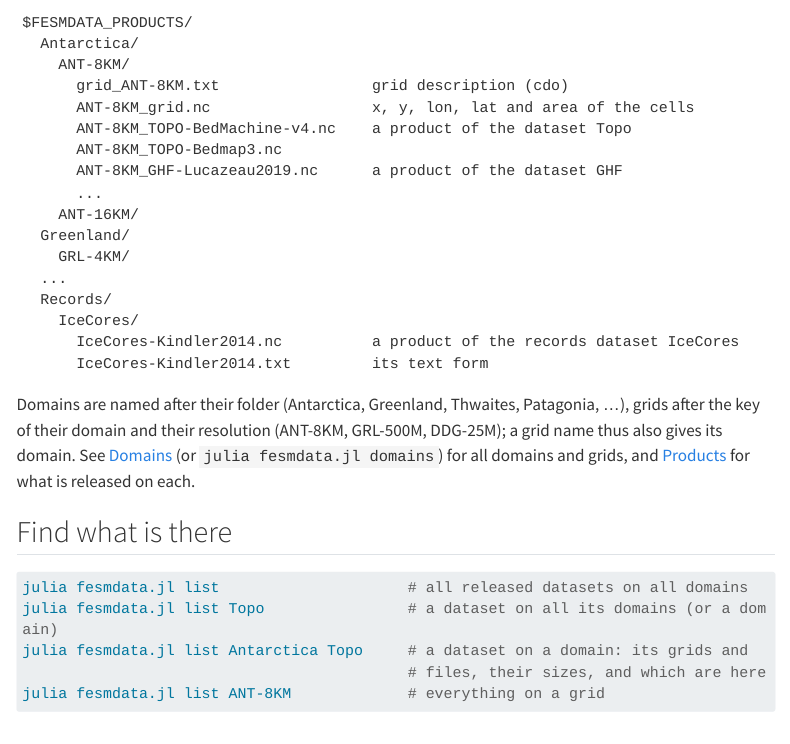
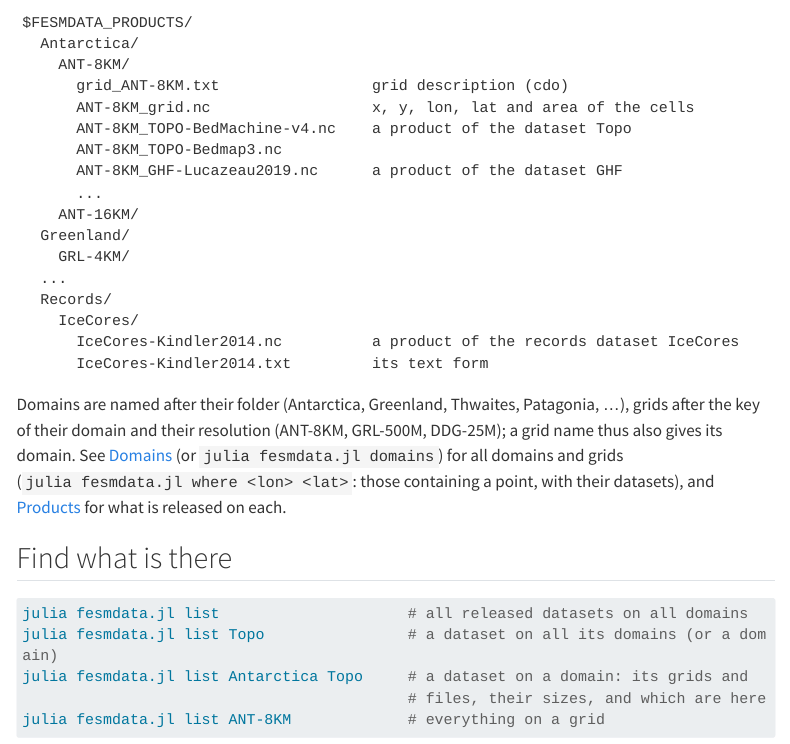
Before and after one commit to fesmc/FesmData, a Quarto document (docs/download.qmd): the page in a window 1100 px wide, from 810 px down. Rendered offline with R 4.5, knitr and Pandoc in place of Quarto, with nearby package versions; menus at the side of the page are left out; long lines of code are wrapped.

Commit message:
Publish: where, the domains containing a point

```diff
--- a/docs/download.qmd
+++ b/docs/download.qmd
@@ -63,7 +63,8 @@ $FESMDATA_PRODUCTS/
 Domains are named after their folder (Antarctica, Greenland, Thwaites, Patagonia, ...),
 grids after the key of their domain and their resolution (ANT-8KM, GRL-500M, DDG-25M);
 a grid name thus also gives its domain. See [Domains](domains.qmd) (or
-`julia fesmdata.jl domains`) for all domains and grids, and [Products](products.qmd) for what is released on each.
+`julia fesmdata.jl domains`) for all domains and grids (`julia fesmdata.jl where <lon> <lat>`:
+those containing a point, with their datasets), and [Products](products.qmd) for what is released on each.
 
 ## Find what is there
 
```
Also changed, not shown: 4 other files.
